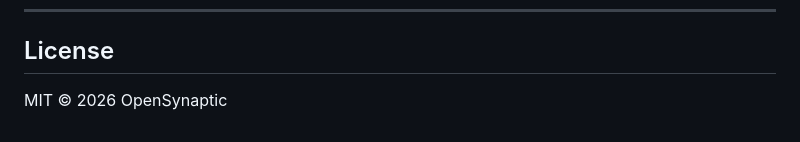
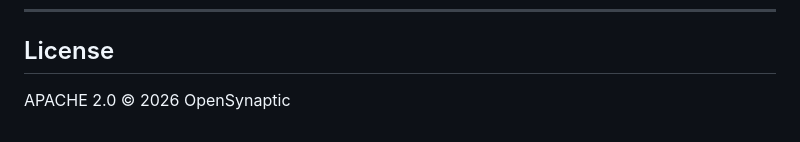
Before and after one commit to OpenSynaptic/Gsyn, a Markdown page: README.md, the part around the change. GitHub-like rendering.

```diff
--- a/README.md
+++ b/README.md
@@ -209,4 +209,4 @@ git push origin feat/your-feature
 
 ## License
 
-MIT © 2026 OpenSynaptic
+APACHE 2.0 © 2026 OpenSynaptic
```
